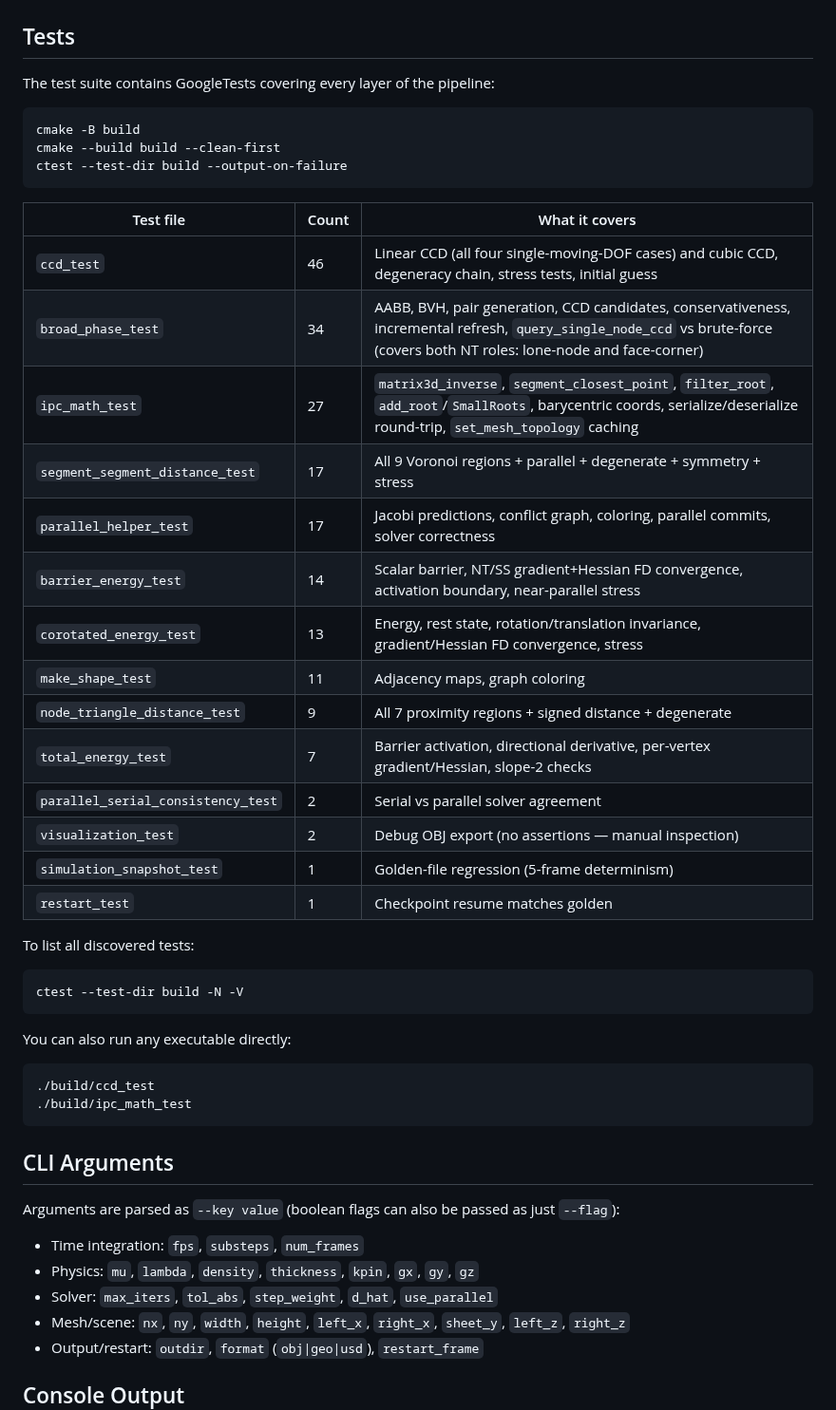
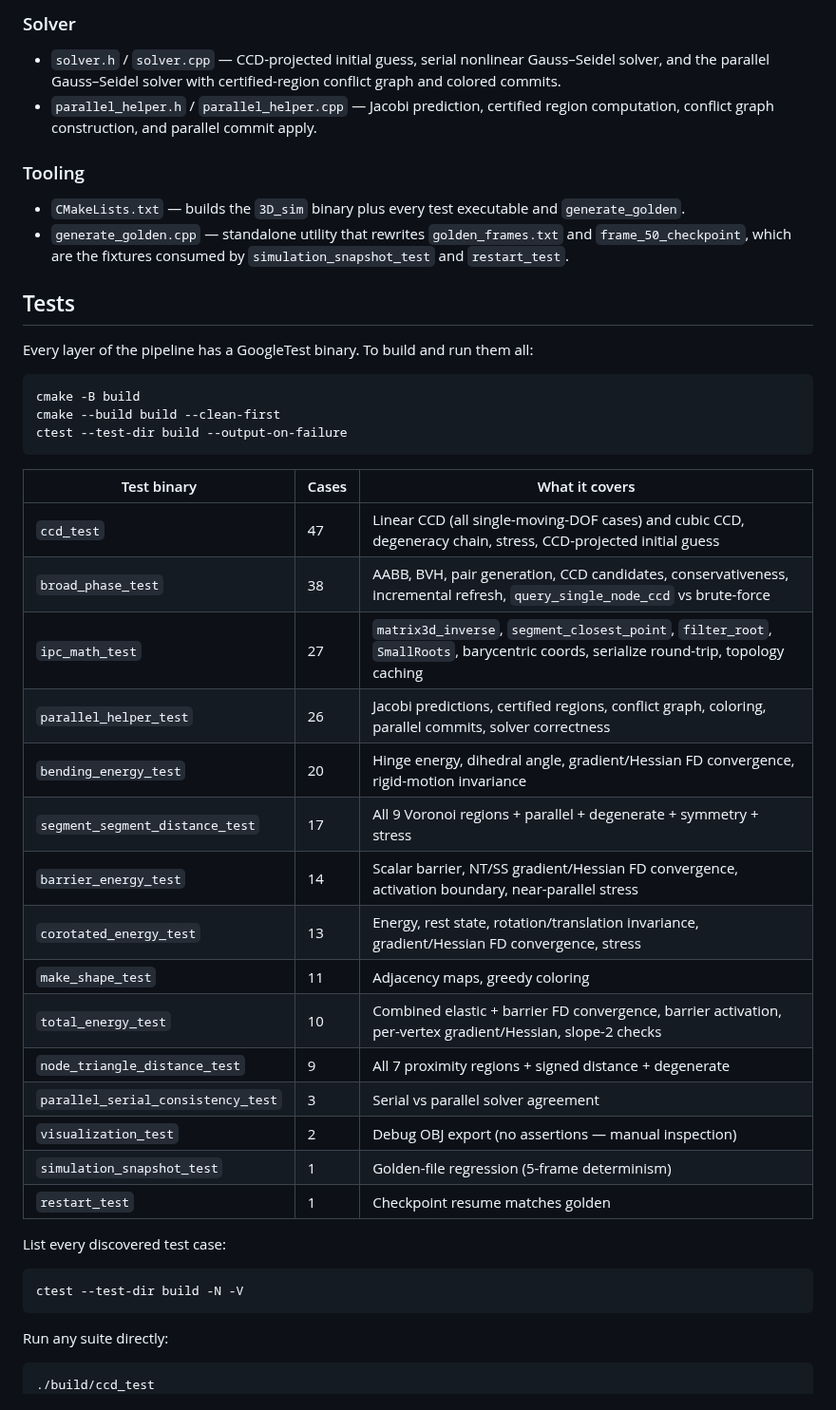
Before and after one commit to JunhuiShen/IPC_project, a Markdown page: 3D_IPC/Readme.md, the part around one of its changes. Shown at 95% size. Rendered like a GitHub page.

```diff
--- a/3D_IPC/Readme.md
+++ b/3D_IPC/Readme.md
@@ -46,47 +149,49 @@ Per-frame restart snapshots are also written as `state_NNNN.bin`.
+### Solver
+
+- `solver.h` / `solver.cpp` — CCD-projected initial guess, serial nonlinear
+  Gauss–Seidel solver, and the parallel Gauss–Seidel solver with
+  certified-region conflict graph and colored commits.
+- `parallel_helper.h` / `parallel_helper.cpp` — Jacobi prediction, certified
+  region computation, conflict graph construction, and parallel commit apply.
+
+### Tooling
+
+- `CMakeLists.txt` — builds the `3D_sim` binary plus every test executable and
+  `generate_golden`.
+- `generate_golden.cpp` — standalone utility that rewrites `golden_frames.txt`
+  and `frame_50_checkpoint`, which are the fixtures consumed by
+  `simulation_snapshot_test` and `restart_test`.
 
 ## Tests
 
-The test suite contains GoogleTests covering every layer of the pipeline:
+Every layer of the pipeline has a GoogleTest binary. To build and run them all:
 
     cmake -B build
     cmake --build build --clean-first
     ctest --test-dir build --output-on-failure
 
-| Test file | Count | What it covers |
-|-----------|-------|----------------|
-| `ccd_test` | 46 | Linear CCD (all four single-moving-DOF cases) and cubic CCD, degeneracy chain, stress tests, initial guess |
-| `broad_phase_test` | 34 | AABB, BVH, pair generation, CCD candidates, conservativeness, incremental refresh, `query_single_node_ccd` vs brute-force (covers both NT roles: lone-node and face-corner) |
-| `ipc_math_test` | 27 | `matrix3d_inverse`, `segment_closest_point`, `filter_root`, `add_root`/`SmallRoots`, barycentric coords, serialize/deserialize round-trip, `set_mesh_topology` caching |
+| Test binary | Cases | What it covers |
+|-------------|-------|----------------|
+| `ccd_test` | 47 | Linear CCD (all single-moving-DOF cases) and cubic CCD, degeneracy chain, stress, CCD-projected initial guess |
+| `broad_phase_test` | 38 | AABB, BVH, pair generation, CCD candidates, conservativeness, incremental refresh, `query_single_node_ccd` vs brute-force |
+| `ipc_math_test` | 27 | `matrix3d_inverse`, `segment_closest_point`, `filter_root`, `SmallRoots`, barycentric coords, serialize round-trip, topology caching |
+| `parallel_helper_test` | 26 | Jacobi predictions, certified regions, conflict graph, coloring, parallel commits, solver correctness |
+| `bending_energy_test` | 20 | Hinge energy, dihedral angle, gradient/Hessian FD convergence, rigid-motion invariance |
 | `segment_segment_distance_test` | 17 | All 9 Voronoi regions + parallel + degenerate + symmetry + stress |
-| `parallel_helper_test` | 17 | Jacobi predictions, conflict graph, coloring, parallel commits, solver correctness |
-| `barrier_energy_test` | 14 | Scalar barrier, NT/SS gradient+Hessian FD convergence, activation boundary, near-parallel stress |
+| `barrier_energy_test` | 14 | Scalar barrier, NT/SS gradient/Hessian FD convergence, activation boundary, near-parallel stress |
 | `corotated_energy_test` | 13 | Energy, rest state, rotation/translation invariance, gradient/Hessian FD convergence, stress |
-| `make_shape_test` | 11 | Adjacency maps, graph coloring |
+| `make_shape_test` | 11 | Adjacency maps, greedy coloring |
+| `total_energy_test` | 10 | Combined elastic + barrier FD convergence, barrier activation, per-vertex gradient/Hessian, slope-2 checks |
 | `node_triangle_distance_test` | 9 | All 7 proximity regions + signed distance + degenerate |
-| `total_energy_test` | 7 | Barrier activation, directional derivative, per-vertex gradient/Hessian, slope-2 checks |
-| `parallel_serial_consistency_test` | 2 | Serial vs parallel solver agreement |
+| `parallel_serial_consistency_test` | 3 | Serial vs parallel solver agreement |
 | `visualization_test` | 2 | Debug OBJ export (no assertions — manual inspection) |
 | `simulation_snapshot_test` | 1 | Golden-file regression (5-frame determinism) |
 | `restart_test` | 1 | Checkpoint resume matches golden |
 
-To list all discovered tests:
+List every discovered test case:
 
     ctest --test-dir build -N -V
 
-You can also run any executable directly:
+Run any suite directly:
 
     ./build/ccd_test
-    ./build/ipc_math_test
-
-## CLI Arguments
-
-Arguments are parsed as `--key value` (boolean flags can also be passed as just `--flag`):
-
-- Time integration: `fps`, `substeps`, `num_frames`
-- Physics: `mu`, `lambda`, `density`, `thickness`, `kpin`, `gx`, `gy`, `gz`
-- Solver: `max_iters`, `tol_abs`, `step_weight`, `d_hat`, `use_parallel`
-- Mesh/scene: `nx`, `ny`, `width`, `height`, `left_x`, `right_x`, `sheet_y`, `left_z`, `right_z`
-- Output/restart: `outdir`, `format` (`obj|geo|usd`), `restart_frame`
-
-## Console Output
-
```
Also changed, not shown: other parts of 3D_IPC/Readme.md (+126 -118 lines).
